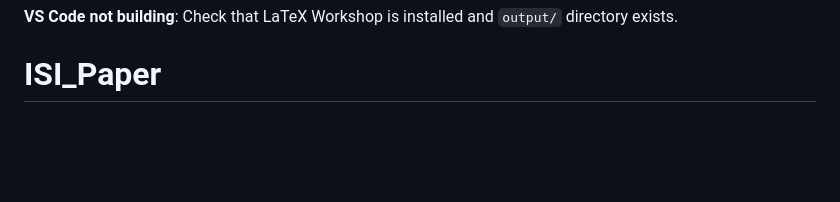
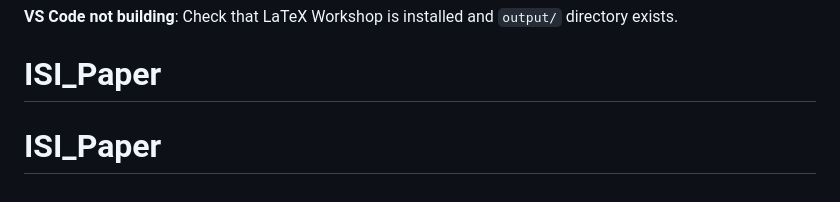
Before and after one commit to burvolapp-arch/ISI_Paper, a Markdown page: README.md, the part around the change. Drawn GitHub-style; blank space fills up the shorter version.

```diff
--- a/README.md
+++ b/README.md
@@ -229,3 +229,4 @@ Some text  % chktex 1
 
 **VS Code not building**: Check that LaTeX Workshop is installed and `output/` directory exists.
 # ISI_Paper
+# ISI_Paper
```
